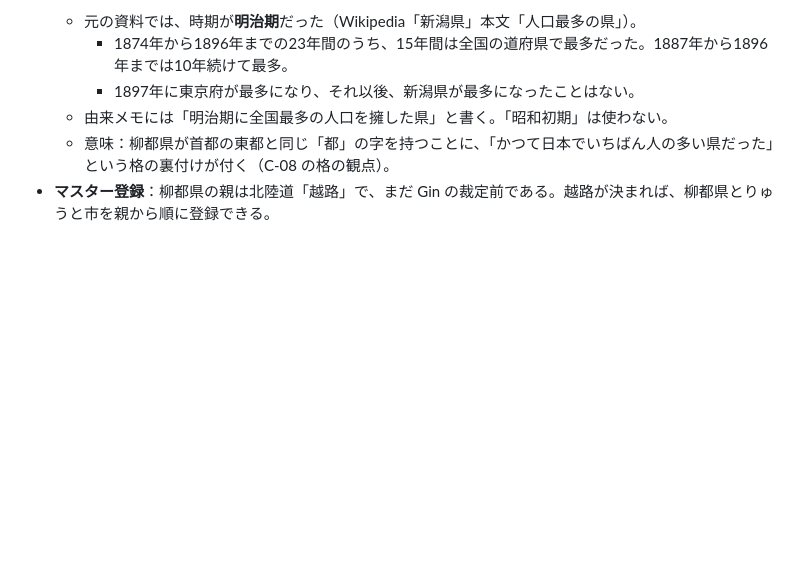
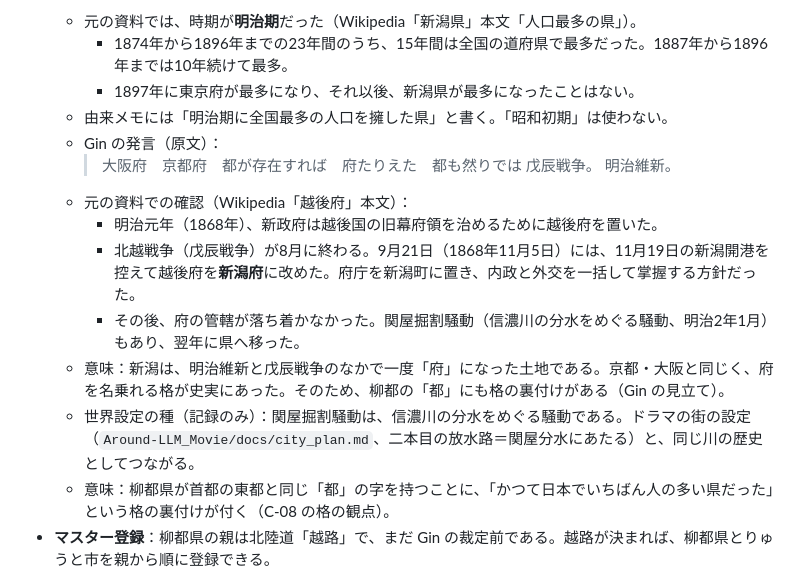
Before and after one commit to GinCYagi/HNS, a Markdown page: docs/proposals/2026-09-30_niigata_city_candidates.md, the part around the change. Drawn GitHub-style; blank space fills up the shorter version.

Commit message:
記録：柳都の「都」の格の裏付け（明治元年の新潟府、戊辰戦争・新潟開港。Gin の見立て）
Co-Authored-By: Claude Opus 5.5 <noreply@anthropic.com>

```diff
--- a/docs/proposals/2026-09-30_niigata_city_candidates.md
+++ b/docs/proposals/2026-09-30_niigata_city_candidates.md
@@ -186,6 +186,16 @@
     - 1874年から1896年までの23年間のうち、15年間は全国の道府県で最多だった。1887年から1896年までは10年続けて最多。
     - 1897年に東京府が最多になり、それ以後、新潟県が最多になったことはない。
   - 由来メモには「明治期に全国最多の人口を擁した県」と書く。「昭和初期」は使わない。
+  - Gin の発言（原文）：
+    > 大阪府　京都府　都が存在すれば　府たりえた　都も然りでは
+    > 戊辰戦争。
+    > 明治維新。
+  - 元の資料での確認（Wikipedia「越後府」本文）：
+    - 明治元年（1868年）、新政府は越後国の旧幕府領を治めるために越後府を置いた。
+    - 北越戦争（戊辰戦争）が8月に終わる。9月21日（1868年11月5日）には、11月19日の新潟開港を控えて越後府を**新潟府**に改めた。府庁を新潟町に置き、内政と外交を一括して掌握する方針だった。
+    - その後、府の管轄が落ち着かなかった。関屋掘割騒動（信濃川の分水をめぐる騒動、明治2年1月）もあり、翌年に県へ移った。
+  - 意味：新潟は、明治維新と戊辰戦争のなかで一度「府」になった土地である。京都・大阪と同じく、府を名乗れる格が史実にあった。そのため、柳都の「都」にも格の裏付けがある（Gin の見立て）。
+  - 世界設定の種（記録のみ）：関屋掘割騒動は、信濃川の分水をめぐる騒動である。ドラマの街の設定（`Around-LLM_Movie/docs/city_plan.md`、二本目の放水路＝関屋分水にあたる）と、同じ川の歴史としてつながる。
   - 意味：柳都県が首都の東都と同じ「都」の字を持つことに、「かつて日本でいちばん人の多い県だった」という格の裏付けが付く（C-08 の格の観点）。
 - **マスター登録**：柳都県の親は北陸道「越路」で、まだ Gin の裁定前である。越路が決まれば、柳都県とりゅうと市を親から順に登録できる。
 - Ver.0.2 差分候補（1行の記録のみ）：子から親を名付ける特例（逆向きの派生）を、どの条件で許すか。
```
